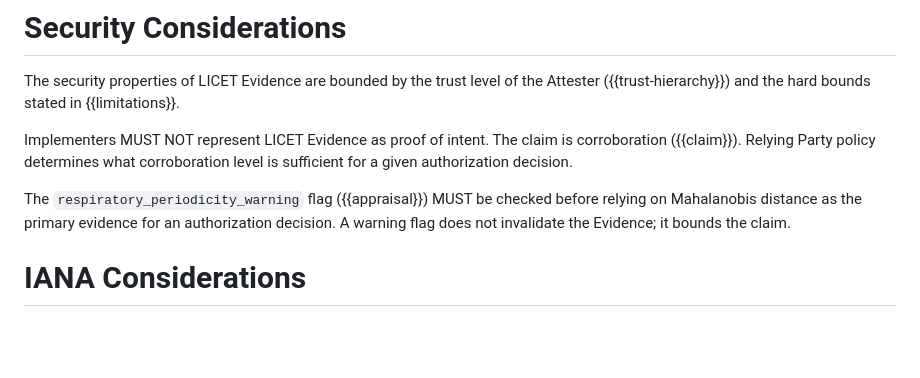
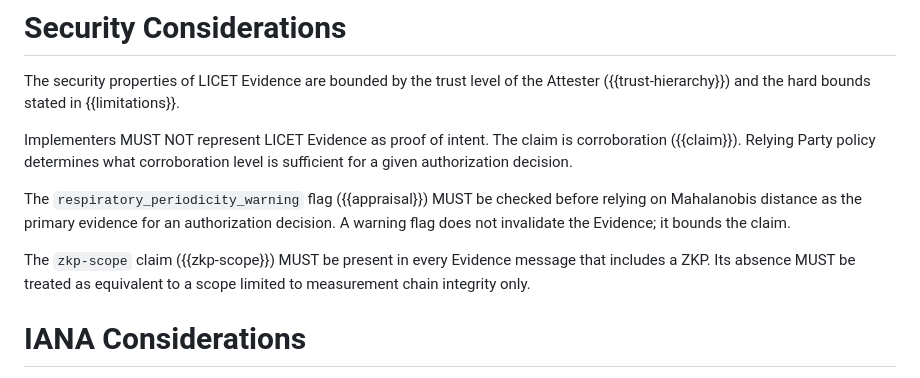
Before and after one commit to LF-Decentralized-Trust-labs/proof-of-effort, a Markdown page: draft-pereira-licet-wearable-attester.md, the part around one of its changes. Rendered like a GitHub page; blank space fills up the shorter version.

```diff
--- a/draft-pereira-licet-wearable-attester.md
+++ b/draft-pereira-licet-wearable-attester.md
@@ -422,6 +447,10 @@ The `respiratory_periodicity_warning` flag ({{appraisal}}) MUST be checked befor
 relying on Mahalanobis distance as the primary evidence for an authorization
 decision. A warning flag does not invalidate the Evidence; it bounds the claim.
 
+The `zkp-scope` claim ({{zkp-scope}}) MUST be present in every Evidence message
+that includes a ZKP. Its absence MUST be treated as equivalent to a scope limited
+to measurement chain integrity only.
+
 
 # IANA Considerations
 
```
Also changed, not shown: other parts of draft-pereira-licet-wearable-attester.md (+34 -9 lines).
